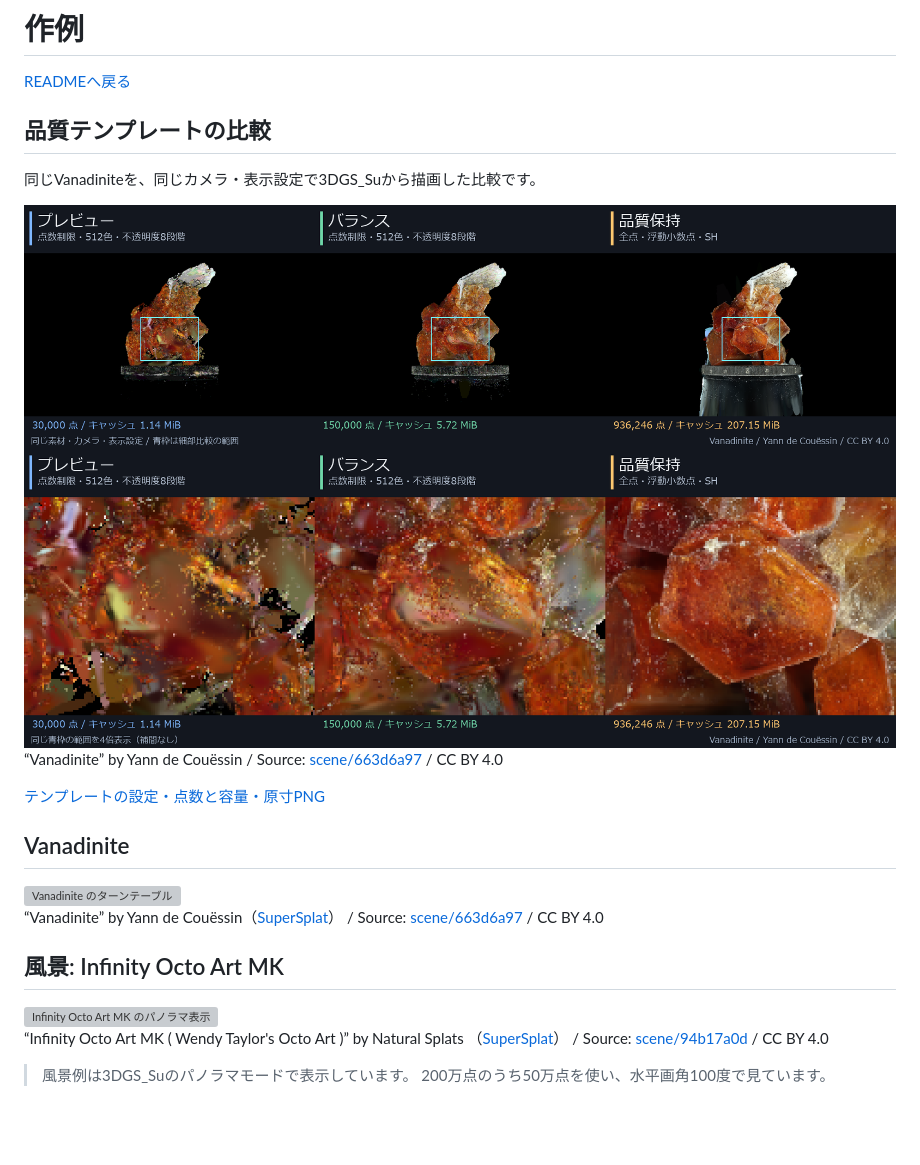
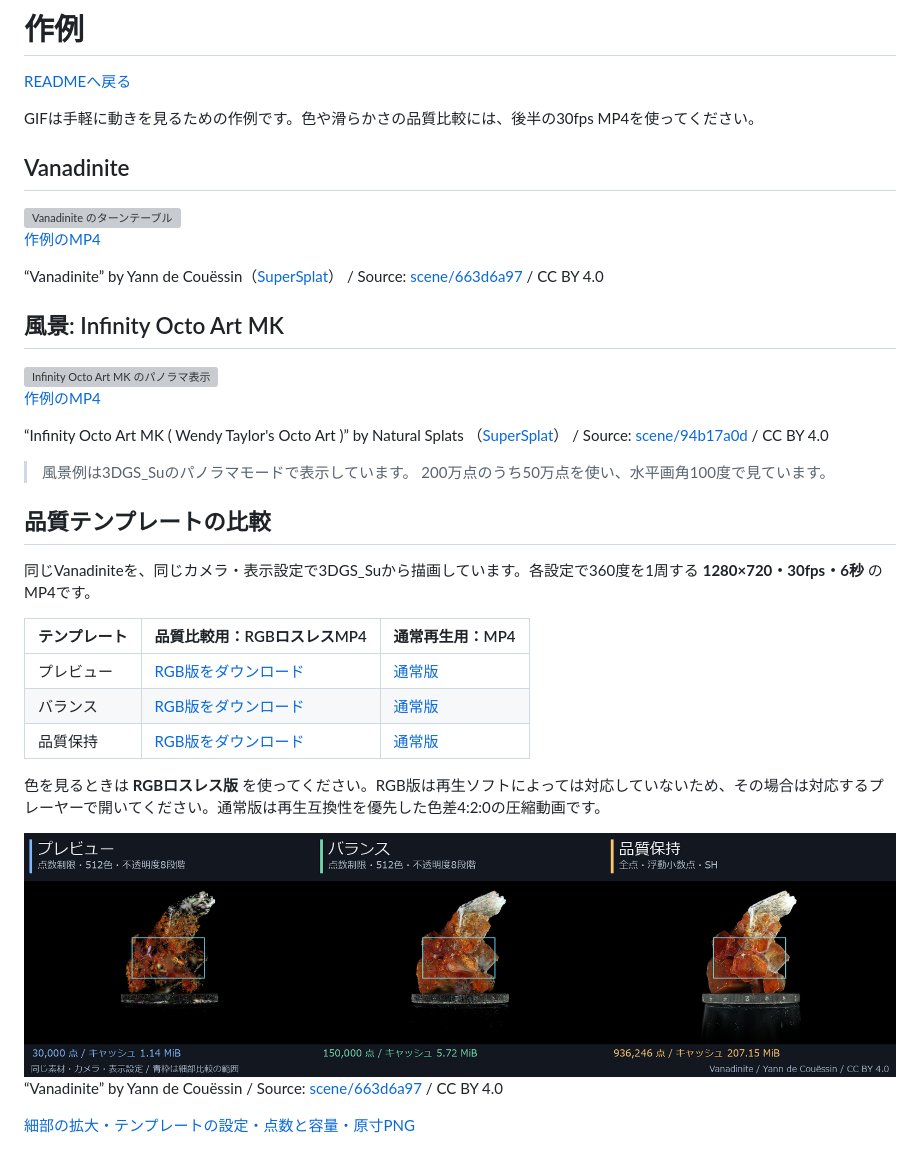
Before and after one commit to Suzukeh/3DGS_Su, a Markdown page: docs/samples.md, the part around the change. Drawn GitHub-style; pictures changed too: docs/quality-presets/detail.png, docs/quality-presets/overview.png; blank space fills up the shorter version; grey boxes are pictures that could not be loaded.

```diff
--- a/docs/samples.md
+++ b/docs/samples.md
@@ -2,21 +2,13 @@
 
 [READMEへ戻る](../README.md)
 
-## 品質テンプレートの比較
-
-同じVanadiniteを、同じカメラ・表示設定で3DGS_Suから描画した比較です。
-
-<img src="quality-presets/overview.png" width="960" alt="プレビュー、バランス、品質保持の比較">
-
-<img src="quality-presets/detail.png" width="960" alt="同じ範囲を補間なしで拡大した品質比較">
-
-“Vanadinite” by Yann de Couëssin / Source: [scene/663d6a97](https://superspl.at/scene/663d6a97) / CC BY 4.0
-
-[テンプレートの設定・点数と容量・原寸PNG](quality-presets.md)
+GIFは手軽に動きを見るための作例です。色や滑らかさの品質比較には、後半の30fps MP4を使ってください。
 
 ## Vanadinite
 
 <img src="vanadinite.gif" width="640" alt="Vanadinite のターンテーブル">
+
+[作例のMP4](vanadinite.mp4)
 
 “Vanadinite” by Yann de Couëssin（[SuperSplat](https://superspl.at/user/doudoid)）
 / Source: [scene/663d6a97](https://superspl.at/scene/663d6a97) / CC BY 4.0
@@ -25,9 +17,29 @@
 
 <img src="infinity-octo.gif" width="640" alt="Infinity Octo Art MK のパノラマ表示">
 
+[作例のMP4](infinity-octo.mp4)
+
 “Infinity Octo Art MK ( Wendy Taylor's Octo Art )” by Natural Splats
 （[SuperSplat](https://superspl.at/user/naturalsplats)）
 / Source: [scene/94b17a0d](https://superspl.at/scene/94b17a0d) / CC BY 4.0
 
 > 風景例は3DGS_Suのパノラマモードで表示しています。
 > 200万点のうち50万点を使い、水平画角100度で見ています。
+
+## 品質テンプレートの比較
+
+同じVanadiniteを、同じカメラ・表示設定で3DGS_Suから描画しています。各設定で360度を1周する **1280×720・30fps・6秒** のMP4です。
+
+| テンプレート | 品質比較用：RGBロスレスMP4 | 通常再生用：MP4 |
+|---|---|---|
+| プレビュー | [RGB版をダウンロード](https://github.com/Suzukeh/3DGS_Su/releases/download/v0.5.1/3DGS_Su-quality-preview-rgb.mp4) | [通常版](https://github.com/Suzukeh/3DGS_Su/releases/download/v0.5.1/3DGS_Su-quality-preview-web.mp4) |
+| バランス | [RGB版をダウンロード](https://github.com/Suzukeh/3DGS_Su/releases/download/v0.5.1/3DGS_Su-quality-balanced-rgb.mp4) | [通常版](https://github.com/Suzukeh/3DGS_Su/releases/download/v0.5.1/3DGS_Su-quality-balanced-web.mp4) |
+| 品質保持 | [RGB版をダウンロード](https://github.com/Suzukeh/3DGS_Su/releases/download/v0.5.1/3DGS_Su-quality-preserve-rgb.mp4) | [通常版](https://github.com/Suzukeh/3DGS_Su/releases/download/v0.5.1/3DGS_Su-quality-preserve-web.mp4) |
+
+色を見るときは **RGBロスレス版** を使ってください。RGB版は再生ソフトによっては対応していないため、その場合は対応するプレーヤーで開いてください。通常版は再生互換性を優先した色差4:2:0の圧縮動画です。
+
+<img src="quality-presets/overview.png" width="960" alt="プレビュー、バランス、品質保持の同一視点比較">
+
+“Vanadinite” by Yann de Couëssin / Source: [scene/663d6a97](https://superspl.at/scene/663d6a97) / CC BY 4.0
+
+[細部の拡大・テンプレートの設定・点数と容量・原寸PNG](quality-presets.md)
```
Also changed, not shown: README.md (+9 -8 lines), docs/quality-presets.md (+23 -4 lines), docs/quality-presets/balanced.png, docs/quality-presets/preserve.png, docs/quality-presets/preview.png.
